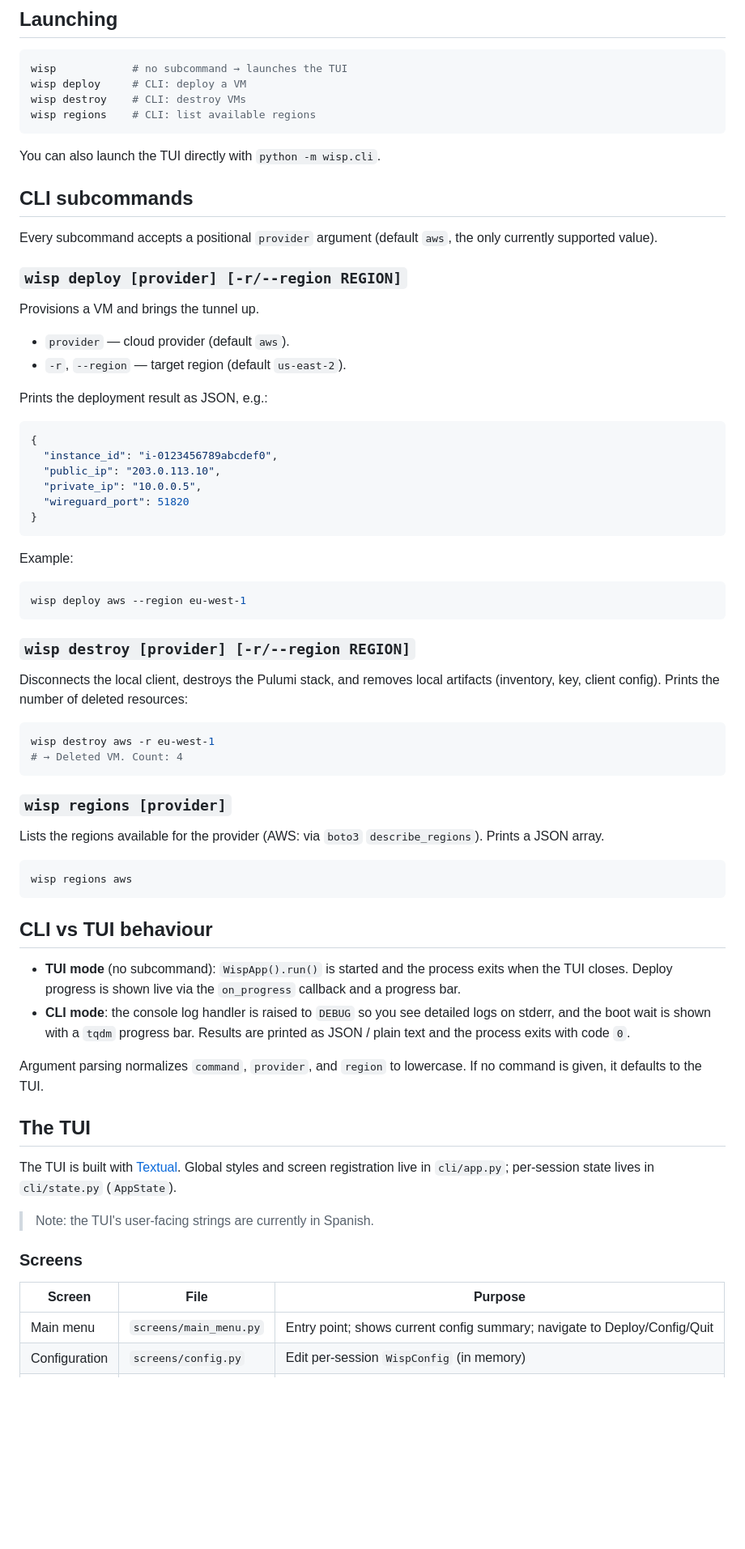
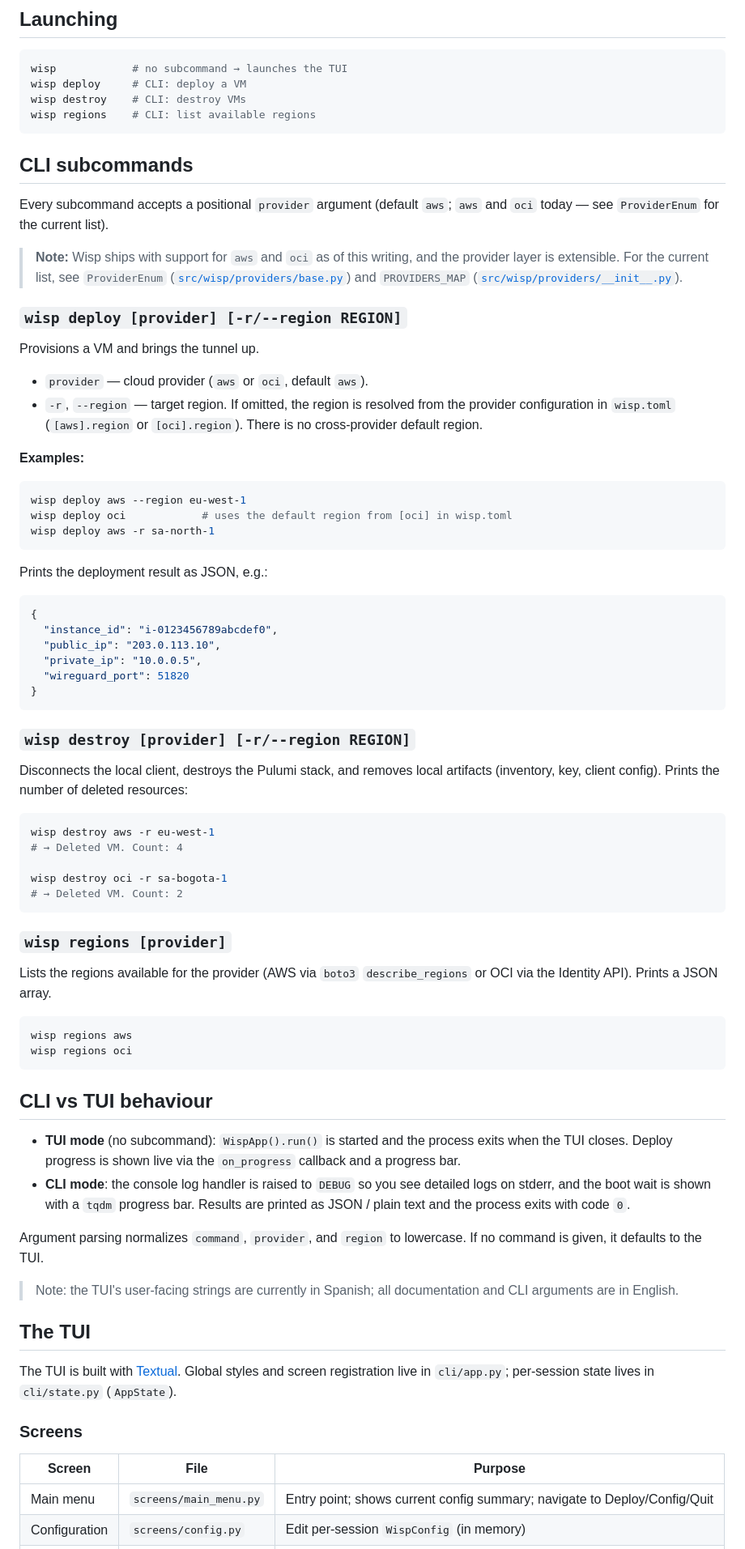
Before and after one commit to dosquisd/wisp, a Markdown page: docs/usage.md, the part around one of its changes. Shown at 81% size. GitHub-like rendering; blank space fills up the shorter version.

````diff
--- a/docs/usage.md
+++ b/docs/usage.md
@@ -12,19 +12,33 @@ wisp destroy    # CLI: destroy VMs
 wisp regions    # CLI: list available regions
 ```
 
-You can also launch the TUI directly with `python -m wisp.cli`.
-
 ## CLI subcommands
 
-Every subcommand accepts a positional `provider` argument (default `aws`, the
-only currently supported value).
+Every subcommand accepts a positional `provider` argument (default `aws`;
+`aws` and `oci` today — see `ProviderEnum` for the current list).
+
+> **Note:** Wisp ships with support for `aws` and `oci` as of this writing, and
+> the provider layer is extensible. For the current list, see `ProviderEnum`
+> ([`src/wisp/providers/base.py`](../src/wisp/providers/base.py)) and
+> `PROVIDERS_MAP`
+> ([`src/wisp/providers/__init__.py`](../src/wisp/providers/__init__.py)).
 
 ### `wisp deploy [provider] [-r/--region REGION]`
 
 Provisions a VM and brings the tunnel up.
 
-- `provider` — cloud provider (default `aws`).
-- `-r`, `--region` — target region (default `us-east-2`).
+- `provider` — cloud provider (`aws` or `oci`, default `aws`).
+- `-r`, `--region` — target region. If omitted, the region is resolved from
+  the provider configuration in `wisp.toml` (`[aws].region` or `[oci].region`).
+  There is no cross-provider default region.
+
+**Examples:**
+
+```bash
+wisp deploy aws --region eu-west-1
+wisp deploy oci            # uses the default region from [oci] in wisp.toml
+wisp deploy aws -r sa-north-1
+```
 
 Prints the deployment result as JSON, e.g.:
 
@@ -37,12 +51,6 @@ Prints the deployment result as JSON, e.g.:
 }
 ```
 
-Example:
-
-```bash
-wisp deploy aws --region eu-west-1
-```
-
 ### `wisp destroy [provider] [-r/--region REGION]`
 
 Disconnects the local client, destroys the Pulumi stack, and removes local
@@ -52,15 +60,19 @@ resources:
 ```bash
 wisp destroy aws -r eu-west-1
 # → Deleted VM. Count: 4
+
+wisp destroy oci -r sa-bogota-1
+# → Deleted VM. Count: 2
 ```
 
 ### `wisp regions [provider]`
 
-Lists the regions available for the provider (AWS: via
-`boto3` `describe_regions`). Prints a JSON array.
+Lists the regions available for the provider (AWS via `boto3` `describe_regions`
+or OCI via the Identity API). Prints a JSON array.
 
 ```bash
 wisp regions aws
+wisp regions oci
 ```
 
 ## CLI vs TUI behaviour
@@ -75,18 +87,19 @@ wisp regions aws
 Argument parsing normalizes `command`, `provider`, and `region` to lowercase. If
 no command is given, it defaults to the TUI.
 
+> Note: the TUI's user-facing strings are currently in Spanish; all
+> documentation and CLI arguments are in English.
+
 ## The TUI
 
 The TUI is built with [Textual](https://textual.textualize.io/). Global styles
 and screen registration live in `cli/app.py`; per-session state lives in
 `cli/state.py` (`AppState`).
 
-> Note: the TUI's user-facing strings are currently in Spanish.
-
 ### Screens
 
 | Screen | File | Purpose |
-|--------|------|---------|
+| ------ | ---- | ------ |
 | Main menu | `screens/main_menu.py` | Entry point; shows current config summary; navigate to Deploy/Config/Quit |
 | Configuration | `screens/config.py` | Edit per-session `WispConfig` (in memory) |
 | Deploy | `screens/deploy.py` | Pick provider + region, review summary, start deploy |
````
Also changed, not shown: other parts of docs/usage.md (+10 -11 lines), docs/installation.md (+48 -45 lines).
